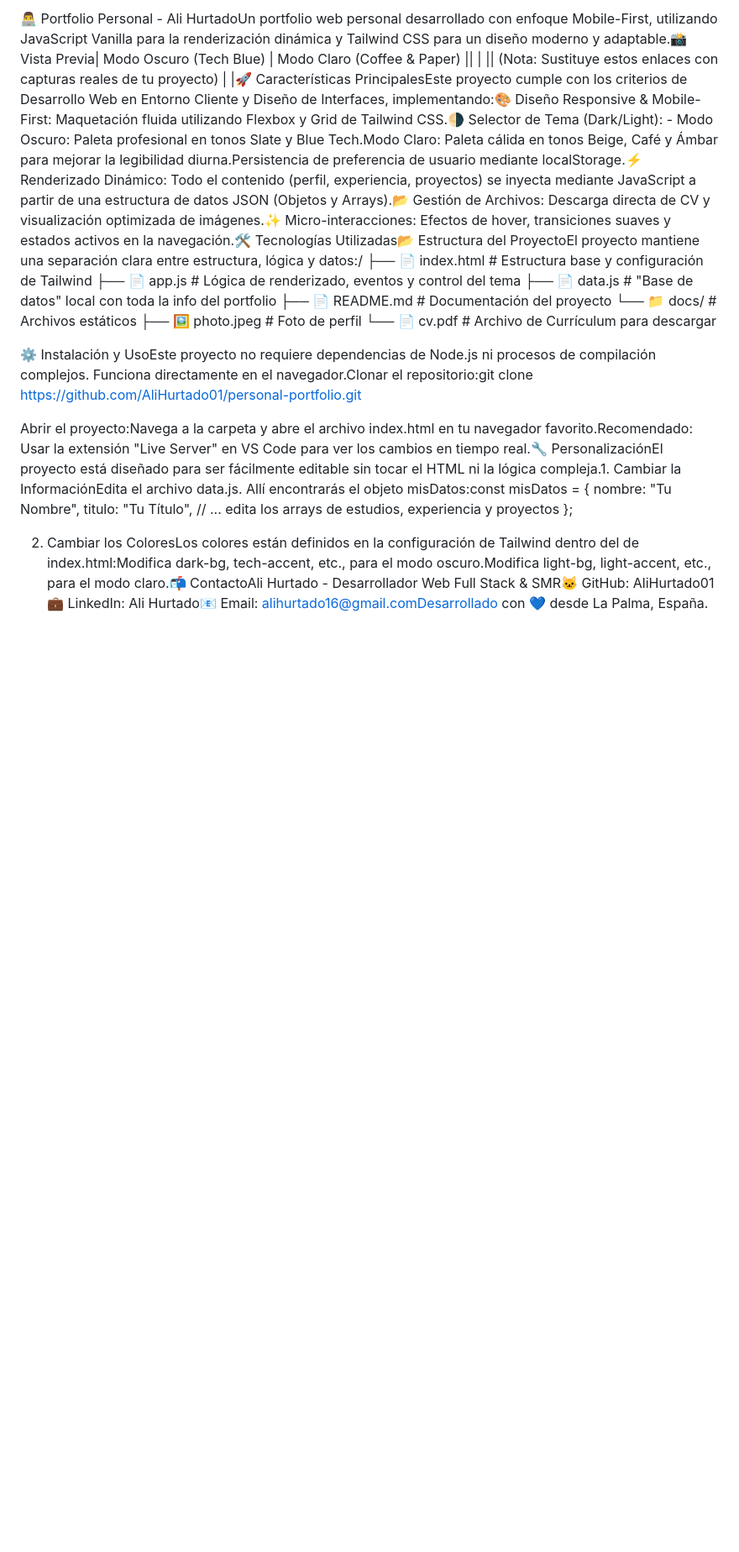
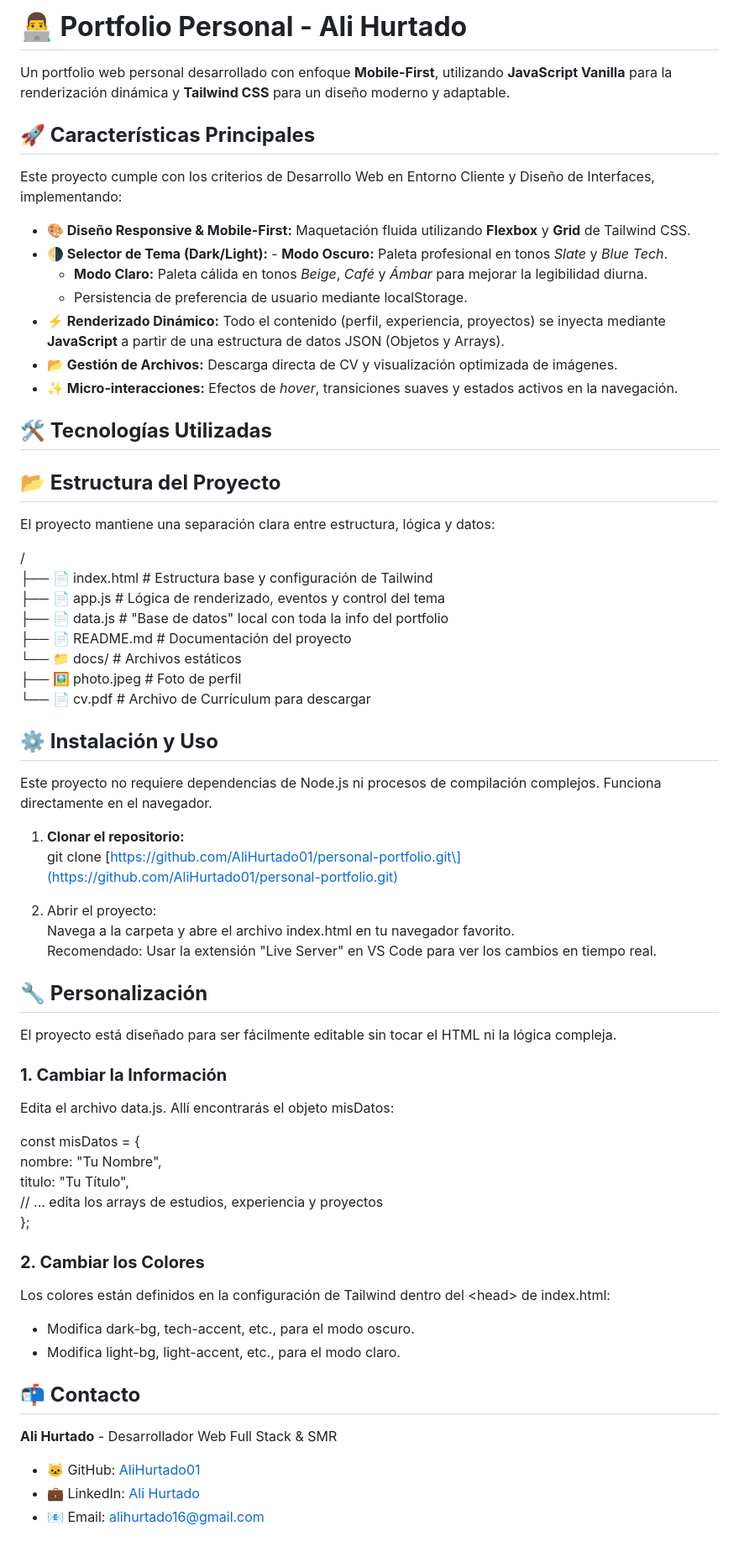
Before and after one commit to AliHurtado01/personal-Portfolio, a Markdown page: README.md, the part around the change. Shown at 84% size. Rendered like a GitHub page; blank space fills up the shorter version.

Commit message:
Readme acomodado

```diff
--- a/README.md
+++ b/README.md
@@ -1,18 +1,70 @@
-👨‍💻 Portfolio Personal - Ali HurtadoUn portfolio web personal desarrollado con enfoque Mobile-First, utilizando JavaScript Vanilla para la renderización dinámica y Tailwind CSS para un diseño moderno y adaptable.📸 Vista Previa| Modo Oscuro (Tech Blue) | Modo Claro (Coffee & Paper) ||  |  || (Nota: Sustituye estos enlaces con capturas reales de tu proyecto) |  |🚀 Características PrincipalesEste proyecto cumple con los criterios de Desarrollo Web en Entorno Cliente y Diseño de Interfaces, implementando:🎨 Diseño Responsive & Mobile-First: Maquetación fluida utilizando Flexbox y Grid de Tailwind CSS.🌗 Selector de Tema (Dark/Light): - Modo Oscuro: Paleta profesional en tonos Slate y Blue Tech.Modo Claro: Paleta cálida en tonos Beige, Café y Ámbar para mejorar la legibilidad diurna.Persistencia de preferencia de usuario mediante localStorage.⚡ Renderizado Dinámico: Todo el contenido (perfil, experiencia, proyectos) se inyecta mediante JavaScript a partir de una estructura de datos JSON (Objetos y Arrays).📂 Gestión de Archivos: Descarga directa de CV y visualización optimizada de imágenes.✨ Micro-interacciones: Efectos de hover, transiciones suaves y estados activos en la navegación.🛠️ Tecnologías Utilizadas📂 Estructura del ProyectoEl proyecto mantiene una separación clara entre estructura, lógica y datos:/
-├── 📄 index.html      # Estructura base y configuración de Tailwind
-├── 📄 app.js          # Lógica de renderizado, eventos y control del tema
-├── 📄 data.js         # "Base de datos" local con toda la info del portfolio
-├── 📄 README.md       # Documentación del proyecto
-└── 📁 docs/           # Archivos estáticos
-    ├── 🖼️ photo.jpeg  # Foto de perfil
-    └── 📄 cv.pdf      # Archivo de Currículum para descargar
+# **👨‍💻 Portfolio Personal \- Ali Hurtado**
 
-⚙️ Instalación y UsoEste proyecto no requiere dependencias de Node.js ni procesos de compilación complejos. Funciona directamente en el navegador.Clonar el repositorio:git clone [https://github.com/AliHurtado01/personal-portfolio.git](https://github.com/AliHurtado01/personal-portfolio.git)
+Un portfolio web personal desarrollado con enfoque **Mobile-First**, utilizando **JavaScript Vanilla** para la renderización dinámica y **Tailwind CSS** para un diseño moderno y adaptable.
 
-Abrir el proyecto:Navega a la carpeta y abre el archivo index.html en tu navegador favorito.Recomendado: Usar la extensión "Live Server" en VS Code para ver los cambios en tiempo real.🔧 PersonalizaciónEl proyecto está diseñado para ser fácilmente editable sin tocar el HTML ni la lógica compleja.1. Cambiar la InformaciónEdita el archivo data.js. Allí encontrarás el objeto misDatos:const misDatos = {
+## **🚀 Características Principales**
+
+Este proyecto cumple con los criterios de Desarrollo Web en Entorno Cliente y Diseño de Interfaces, implementando:
+
+* **🎨 Diseño Responsive & Mobile-First:** Maquetación fluida utilizando **Flexbox** y **Grid** de Tailwind CSS.
+* **🌗 Selector de Tema (Dark/Light):** \- **Modo Oscuro:** Paleta profesional en tonos *Slate* y *Blue Tech*.
+  * **Modo Claro:** Paleta cálida en tonos *Beige*, *Café* y *Ámbar* para mejorar la legibilidad diurna.
+  * Persistencia de preferencia de usuario mediante localStorage.
+* **⚡ Renderizado Dinámico:** Todo el contenido (perfil, experiencia, proyectos) se inyecta mediante **JavaScript** a partir de una estructura de datos JSON (Objetos y Arrays).
+* **📂 Gestión de Archivos:** Descarga directa de CV y visualización optimizada de imágenes.
+* **✨ Micro-interacciones:** Efectos de *hover*, transiciones suaves y estados activos en la navegación.
+
+## **🛠️ Tecnologías Utilizadas**
+
+## **📂 Estructura del Proyecto**
+
+El proyecto mantiene una separación clara entre estructura, lógica y datos:
+
+/
+├── 📄 index.html      \# Estructura base y configuración de Tailwind
+├── 📄 app.js          \# Lógica de renderizado, eventos y control del tema
+├── 📄 data.js         \# "Base de datos" local con toda la info del portfolio
+├── 📄 README.md       \# Documentación del proyecto
+└── 📁 docs/           \# Archivos estáticos
+    ├── 🖼️ photo.jpeg  \# Foto de perfil
+    └── 📄 cv.pdf      \# Archivo de Currículum para descargar
+
+## **⚙️ Instalación y Uso**
+
+Este proyecto no requiere dependencias de Node.js ni procesos de compilación complejos. Funciona directamente en el navegador.
+
+1. **Clonar el repositorio:**
+   git clone \[https://github.com/AliHurtado01/personal-portfolio.git\](https://github.com/AliHurtado01/personal-portfolio.git)
+
+2. Abrir el proyecto:
+   Navega a la carpeta y abre el archivo index.html en tu navegador favorito.
+   Recomendado: Usar la extensión "Live Server" en VS Code para ver los cambios en tiempo real.
+
+## **🔧 Personalización**
+
+El proyecto está diseñado para ser fácilmente editable sin tocar el HTML ni la lógica compleja.
+
+### **1\. Cambiar la Información**
+
+Edita el archivo data.js. Allí encontrarás el objeto misDatos:
+
+const misDatos \= {
   nombre: "Tu Nombre",
   titulo: "Tu Título",
   // ... edita los arrays de estudios, experiencia y proyectos
 };
 
-2. Cambiar los ColoresLos colores están definidos en la configuración de Tailwind dentro del <head> de index.html:Modifica dark-bg, tech-accent, etc., para el modo oscuro.Modifica light-bg, light-accent, etc., para el modo claro.📬 ContactoAli Hurtado - Desarrollador Web Full Stack & SMR🐱 GitHub: AliHurtado01💼 LinkedIn: Ali Hurtado📧 Email: alihurtado16@gmail.comDesarrollado con 💙 desde La Palma, España.
+### **2\. Cambiar los Colores**
+
+Los colores están definidos en la configuración de Tailwind dentro del \<head\> de index.html:
+
+* Modifica dark-bg, tech-accent, etc., para el modo oscuro.
+* Modifica light-bg, light-accent, etc., para el modo claro.
+
+## **📬 Contacto**
+
+**Ali Hurtado** \- Desarrollador Web Full Stack & SMR
+
+* 🐱 GitHub: [AliHurtado01](https://www.google.com/search?q=https://github.com/AliHurtado01)
+* 💼 LinkedIn: [Ali Hurtado](https://www.google.com/search?q=https://linkedin.com/in/ali-hurtado-a5a32a1b7)
+* 📧 Email: alihurtado16@gmail.com
```
